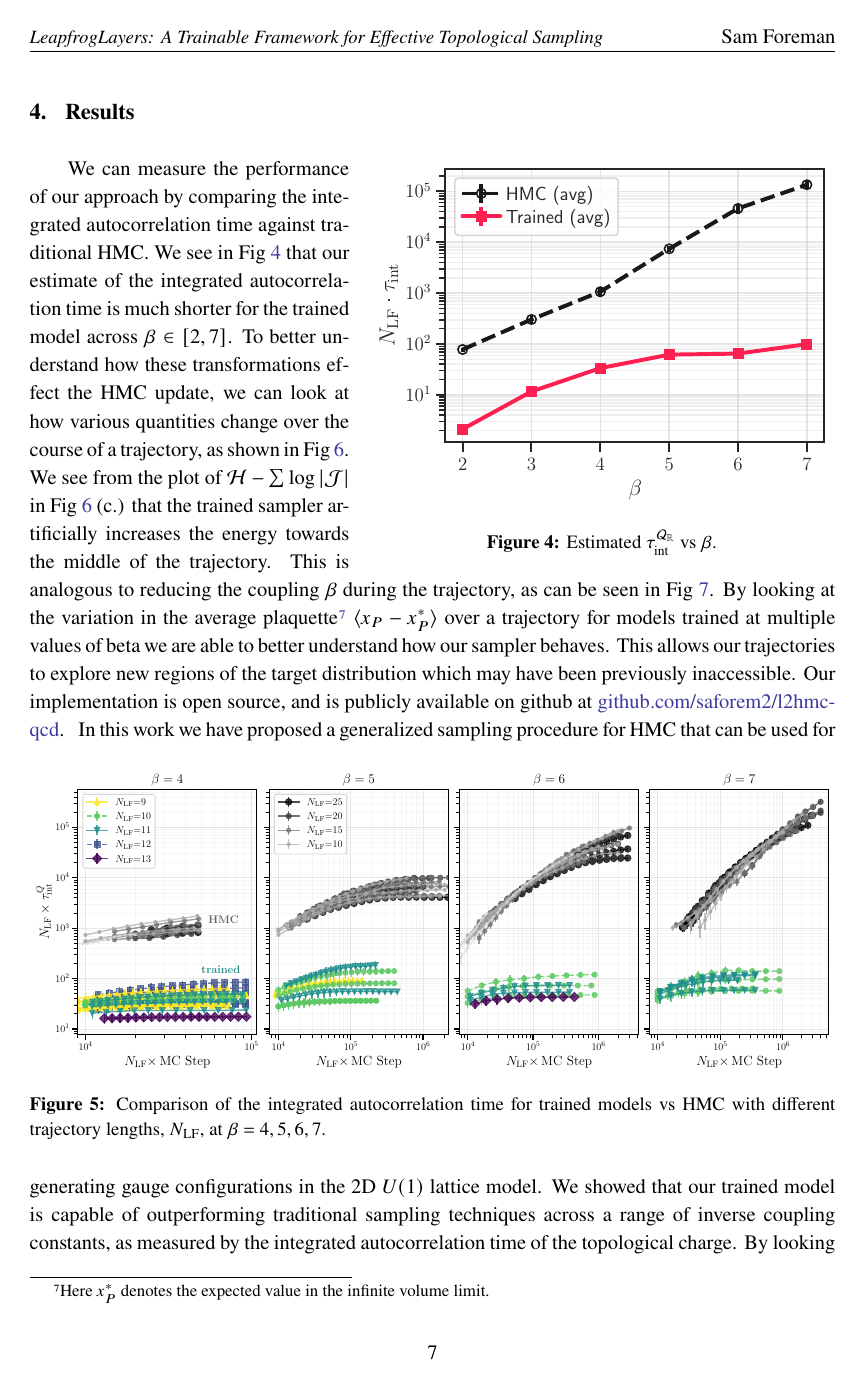
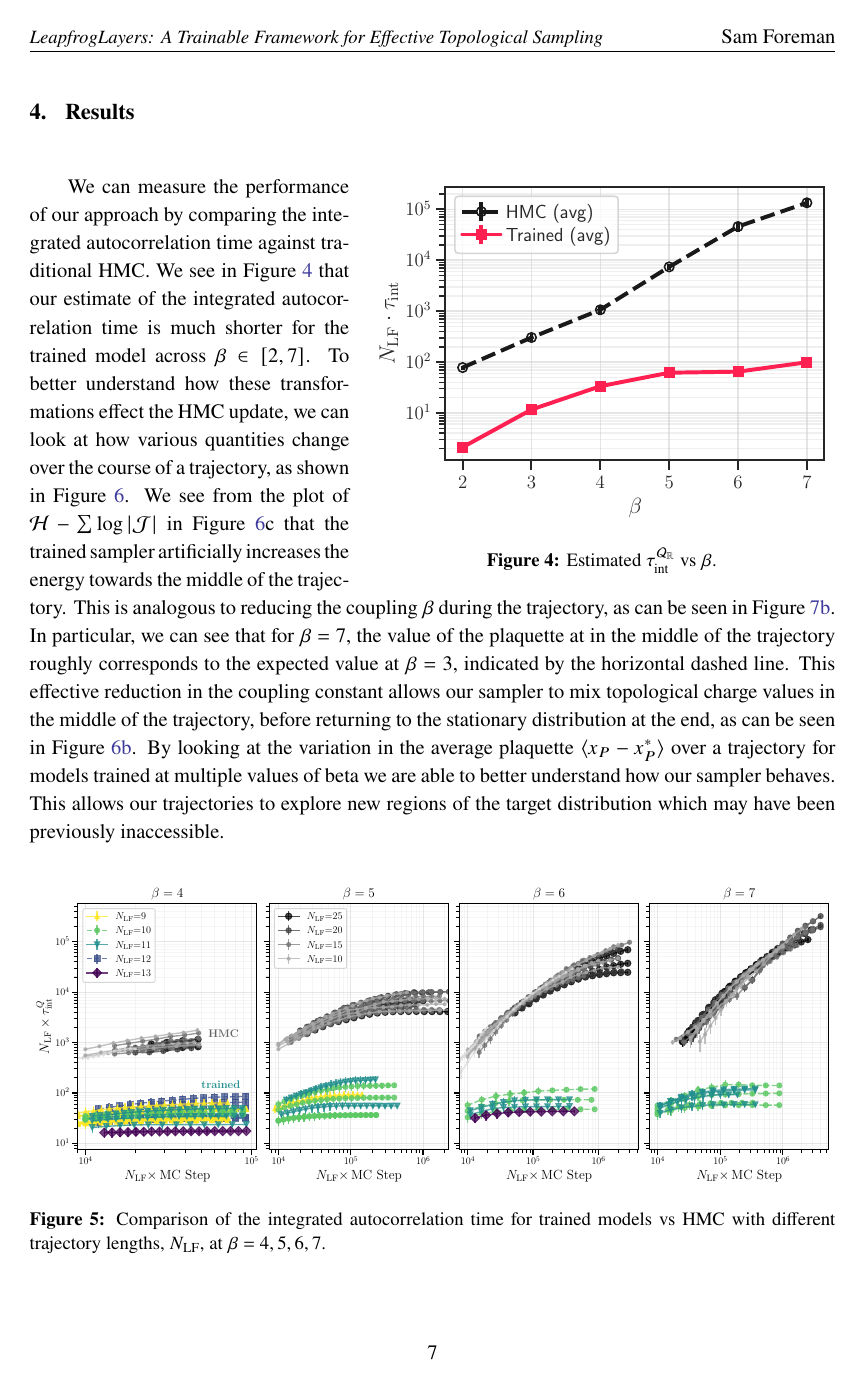
Before and after one commit to saforem2/l2hmc-qcd-Lattice2021, a LaTeX document (main.tex): page 7 of 10. The pictures show the PDF file main.pdf that the author committed with the source.

Commit message:
Adds text explaining Fig 7

```diff
--- a/main.tex
+++ b/main.tex
@@ -430,7 +434,7 @@ where the outputs \(s_{x}, t_{x}, q_{x}\) are of the same dimensionality as
 \(\x\), and \(\lambda_{s}, \lambda_{q}\) are trainable parameters.
 %
 These outputs are then used to update \(\x\), as shown in
-Fig~\ref{fig:networks}.
+Figure~\ref{fig:networks}.
 
 \subsection{\label{subsec:training}Training Details}
 %
@@ -523,27 +527,32 @@ tunneling even when the final distribution is difficult to sample.
 We can measure the performance of our approach by comparing the integrated
 autocorrelation time against traditional HMC.
 %
-We see in Fig~\ref{fig:autocorr} that our estimate of the integrated
+We see in Figure~\ref{fig:autocorr} that our estimate of the integrated
 autocorrelation time is much shorter for the trained model across \(\beta \in
 [2, 7]\).
 %
 To better understand how these transformations effect the HMC update, we can
 look at how various quantities change over the course of a trajectory, as shown
-in Fig~\ref{fig:ridgeplots}.
+in Figure~\ref{fig:ridgeplots}.
 %
 We see from the plot of \(\mathcal{H} - \sum \log | \mathcal{J} |\) in
-Fig~\ref{fig:ridgeplots} (c.) that the trained sampler artificially
+Figure~\ref{fig:ridgeplots}c that the trained sampler artificially
 increases the energy towards the middle of the trajectory.
 %
 This is analogous to reducing the coupling \(\beta\) during the trajectory, as
-can be seen in Fig~\ref{fig:plaqsf_beta}.
+can be seen in Figure~\ref{subfig:plaqsf}.
+%
+In particular, we can see that for \(\beta = 7\), the value of the plaquette at
+in the middle of the trajectory roughly corresponds to the expected value at
+\(\beta = 3\), indicated by the horizontal dashed line.
+%
+This effective reduction in the coupling constant allows our sampler to mix
+topological charge values in the middle of the trajectory, before returning to
+the stationary distribution at the end, as can be seen in
+Figure~\ref{fig:sinQf_ridgeplot}.
+%
 % \footnote{%
 %     % Note the trajectories have been shifted to be centered around their
 %     % midpoints.
 % }
 %
-By looking at the variation in the average plaquette\footnote{%
-    Here \(x^{\ast}_{P}\) denotes the expected value in the infinite volume limit.
-} \(\langle x_{P} - x^{\ast}_{P}\rangle\) over a trajectory for models trained
-at multiple values of beta we are able to better understand how our sampler
-behaves.
@@ -554,7 +565,6 @@ Our implementation is open source, and is publicly available on github at
-\href{https://www.github.com/saforem2/l2hmc-qcd}{github.com/saforem2/l2hmc-qcd}.
 %
 \begin{figure}[htpb]
-    \includegraphics[width=\linewidth]{assets/tint.pdf}
+    \includegraphics[width=\textwidth]{assets/tint.pdf}
     \caption{\label{fig:tint}Comparison of the integrated autocorrelation time
         for trained models vs HMC with different trajectory lengths,
     \(N_{\mathrm{LF}}\), at \(\beta = 4, 5, 6, 7\).}
@@ -569,5 +614,3 @@ Our implementation is open source, and is publicly available on github at
 \end{figure}
 %
 \begin{figure}[htpb]
-    \centering
-    \includegraphics[width=\linewidth]{assets/plaqsf_vs_lf_step.pdf}
@@ -576 +621,11 @@ Our implementation is open source, and is publicly available on github at
+    \end{subfigure}
+    \hfill
+    \begin{subfigure}[b]{0.45\textwidth}
+        \includegraphics[width=\linewidth]{assets/plaqsf_vs_lf.pdf}
+        \caption{\label{subfig:plaqsf}Note \(x^{\ast}_{P}\) is indicated by the
+        horizontal dashed lines.}
+    \end{subfigure}
+    \caption{\label{fig:plaqsf}Plots showing how the average plaquette varies
+        with over a single trajectory for different models trained at \(\beta =
+    3, 4, \ldots, 7\).}
 \end{figure}
```
Also changed, not shown: pos.sty (+1 -1 lines), main.pdf, main.tex (72 more changed lines).
